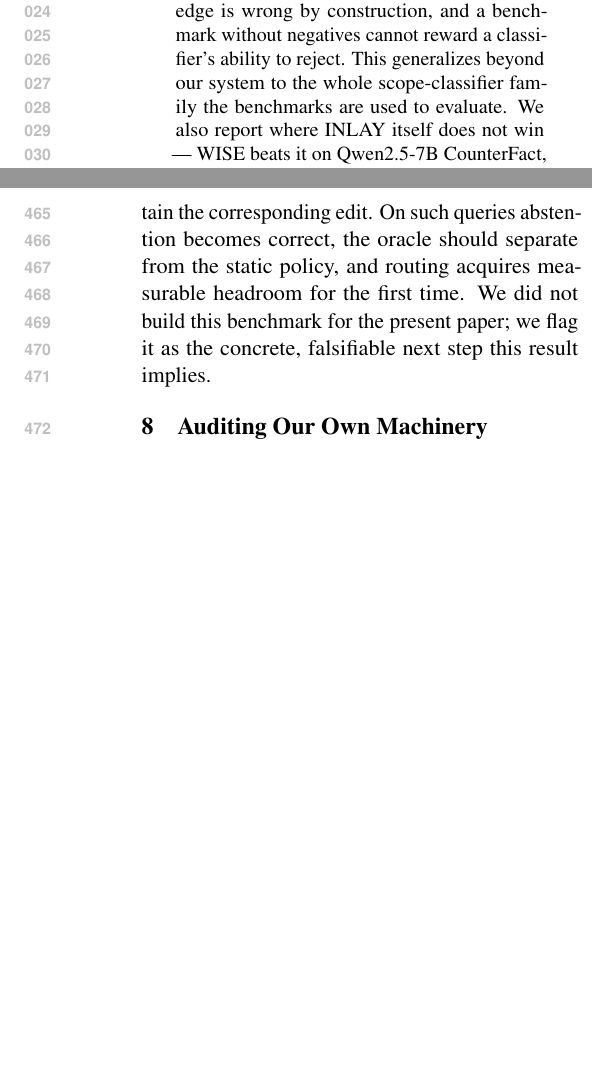
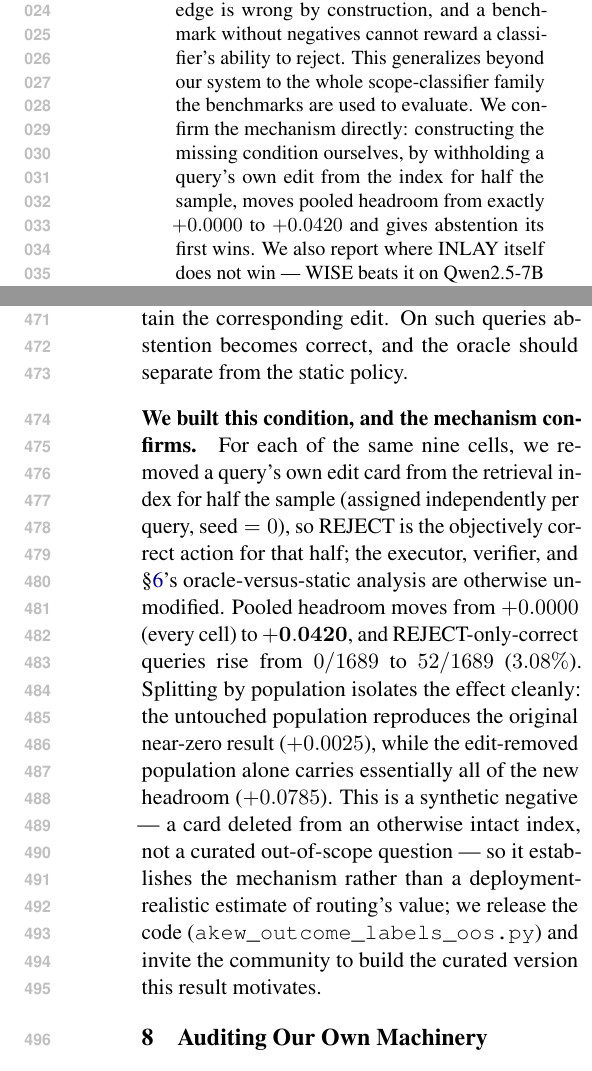
Before and after one commit to Aditya-PS-05/INLAY, a LaTeX paper (paper/paper.tex): two parts of the columns of pages 1 and 7 of 11 before the commit and two parts of the columns of pages 1 and 7 of 12 after it, joined at a grey line, cut so that both start at the same text, the shorter picture padded with empty space. Compiled offline with pdfLaTeX.

Commit message:
Fold the out-of-scope condition and Mistral gap-fill results into the paper
Sec. 7 (Why Abstention Cannot Be Measured Here): replace the 'we did not
build this benchmark' flag with the actual constructed result from
outputs/akew_outofscope_condition_results.md. Withholding a query's own
edit from the retrieval index for half the sample moves pooled headroom
from exactly +0.0000 (every cell) to +0.0420, with REJECT-only-correct
queries rising from 0/1689 to 52/1689. A population split confirms the
mechanism: the untouched half reproduces the original near-zero result
(+0.0025), and essentially all new headroom (+0.0785) is concentrated in
the edit-removed half. Flagged honestly as a synthetic negative (a card
deleted from an intact index), not a curated out-of-scope benchmark --
code released, curated version left as the community's next step.

Abstract: added one sentence summarizing this confirmation.

Appendix A (both CounterFact and zsRE tables): added the Mistral-7B-v0.3
GRACE and AlphaEdit rows from outputs/akew_mistral_gapfill_results.md,
closing the last open cells in the four-model leaderboard. GRACE lands at
exactly 0.0 for the third model family running (GPT-J, Qwen, Mistral);
AlphaEdit's magnitude (CF 0.4089, zsRE 0.6946) is consistent with its
GPT-J/Qwen numbers. Footnoted the zsRE ranking quirk (MEMIT > ROME >
AlphaEdit here, unlike CounterFact).

Rebuilt via tectonic (the tex environment's actual toolchain -- the
system xelatex install is missing its format file). 12 pages, zero
LaTeX errors, all new numbers verified present in the extracted PDF
text against outputs/*.md source.

```diff
--- a/paper/paper.tex
+++ b/paper/paper.tex
@@ -45,7 +45,11 @@ is structural: these are counterfactual benchmarks whose evaluation question
 asks for the post-edit answer, so answering from parametric knowledge is
 wrong by construction, and a benchmark without negatives cannot reward a
 classifier's ability to reject. This generalizes beyond our system to the
-whole scope-classifier family the benchmarks are used to evaluate. We also
+whole scope-classifier family the benchmarks are used to evaluate. We confirm
+the mechanism directly: constructing the missing condition ourselves, by
+withholding a query's own edit from the index for half the sample, moves
+pooled headroom from exactly $+0.0000$ to $+0.0420$ and gives abstention its
+first wins. We also
 report where INLAY itself does not win --- WISE beats it on Qwen2.5-7B
 CounterFact, and retrieval-augmented generation beats every method we tested,
 INLAY included, on rigorously matched RippleEdits --- and disclose two bugs
@@ -526,10 +530,25 @@ is precisely where the main single-fact benchmarks are silent.
 
 The missing condition is constructible: ask evaluation questions against an
 index that does \emph{not} contain the corresponding edit. On such queries
-abstention becomes correct, the oracle should separate from the static
-policy, and routing acquires measurable headroom for the first time. We did
-not build this benchmark for the present paper; we flag it as the concrete,
-falsifiable next step this result implies.
+abstention becomes correct, and the oracle should separate from the static
+policy.
+
+\paragraph{We built this condition, and the mechanism confirms.} For each of
+the same nine cells, we removed a query's own edit card from the retrieval
+index for half the sample (assigned independently per query, $\text{seed}=0$),
+so REJECT is the objectively correct action for that half; the executor,
+verifier, and \S\ref{sec:headroom}'s oracle-versus-static analysis are
+otherwise unmodified. Pooled headroom moves from $+0.0000$ (every cell) to
+$\mathbf{+0.0420}$, and REJECT-only-correct queries rise from $0/1689$ to
+$52/1689$ ($3.08\%$). Splitting by population isolates the effect cleanly:
+the untouched population reproduces the original near-zero result
+($+0.0025$), while the edit-removed population alone carries essentially all
+of the new headroom ($+0.0785$). This is a synthetic negative --- a card
+deleted from an otherwise intact index, not a curated out-of-scope question
+--- so it establishes the mechanism rather than a deployment-realistic
+estimate of routing's value; we release the code
+(\texttt{akew\_outcome\_labels\_oos.py}) and invite the community to build the
+curated version this result motivates.
 
 \section{Auditing Our Own Machinery}
 \label{sec:audit}
```
Also changed, not shown: paper/paper.pdf, paper/paper.tex (18 more changed lines).
